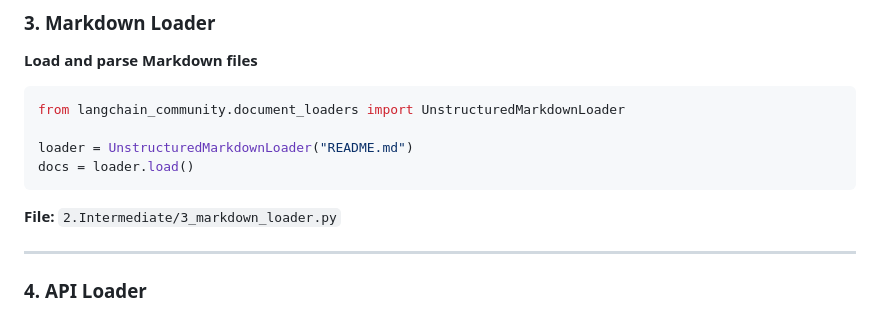
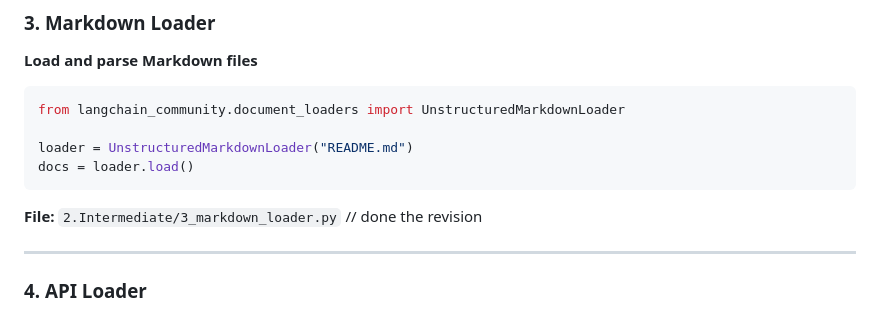
Before and after one commit to Kadiwalhussain/LangChain, a Markdown page: 11.DocumentLoaders/README.md, the part around the change. GitHub-like rendering.

Commit message:
Revise file reference in README.md
Updated file reference in README.md to reflect revision.

````diff
--- a/11.DocumentLoaders/README.md
+++ b/11.DocumentLoaders/README.md
@@ -350,7 +350,7 @@ loader = UnstructuredMarkdownLoader("README.md")
 docs = loader.load()
 ```
 
-**File:** `2.Intermediate/3_markdown_loader.py`
+**File:** `2.Intermediate/3_markdown_loader.py` // done the revision
 
 ---
 
````
